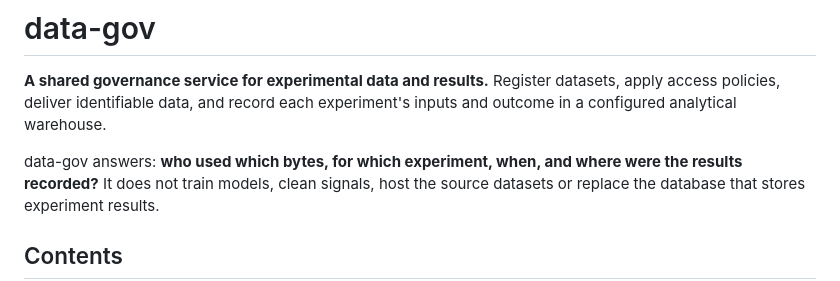
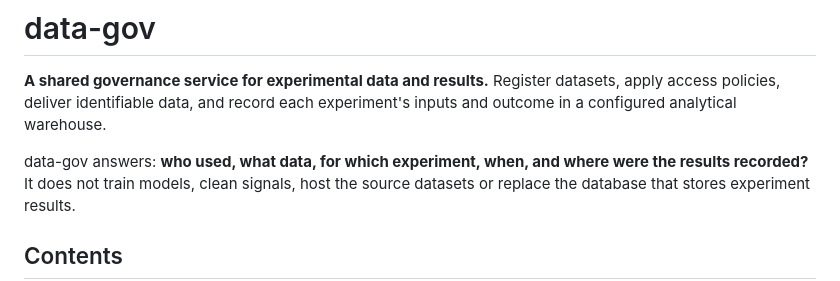
Before and after one commit to harveybc/data-gov, a Markdown page: README.md, the part around the change. GitHub-like rendering.

Commit message:
Fix grammar in README data-gov description

```diff
--- a/README.md
+++ b/README.md
@@ -4,7 +4,7 @@
 datasets, apply access policies, deliver identifiable data, and record each
 experiment's inputs and outcome in a configured analytical warehouse.
 
-data-gov answers: **who used which bytes, for which experiment, when, and
+data-gov answers: **who used, what data, for which experiment, when, and
 where were the results recorded?** It does not train models, clean signals,
 host the source datasets or replace the database that stores experiment results.
 
```
